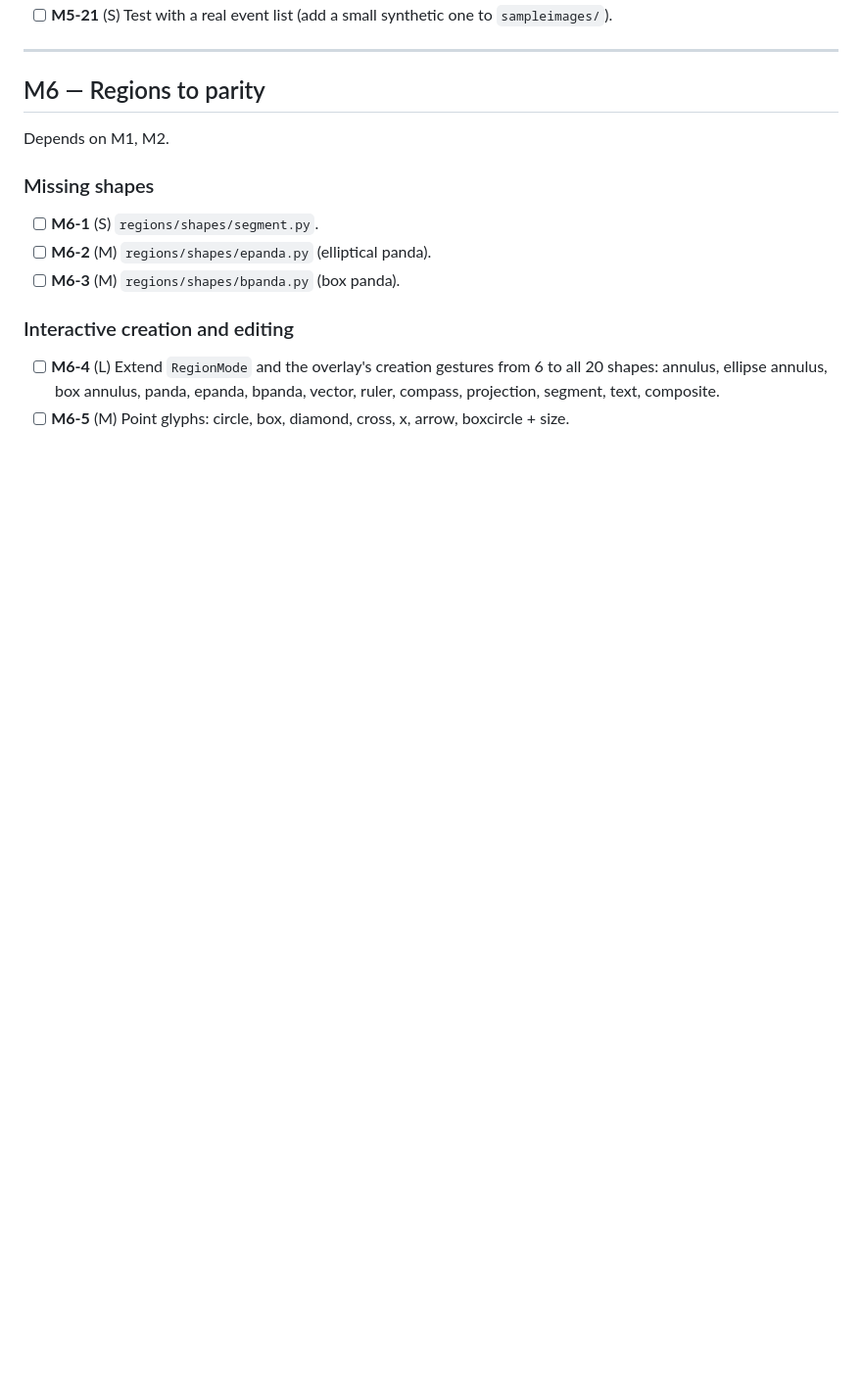
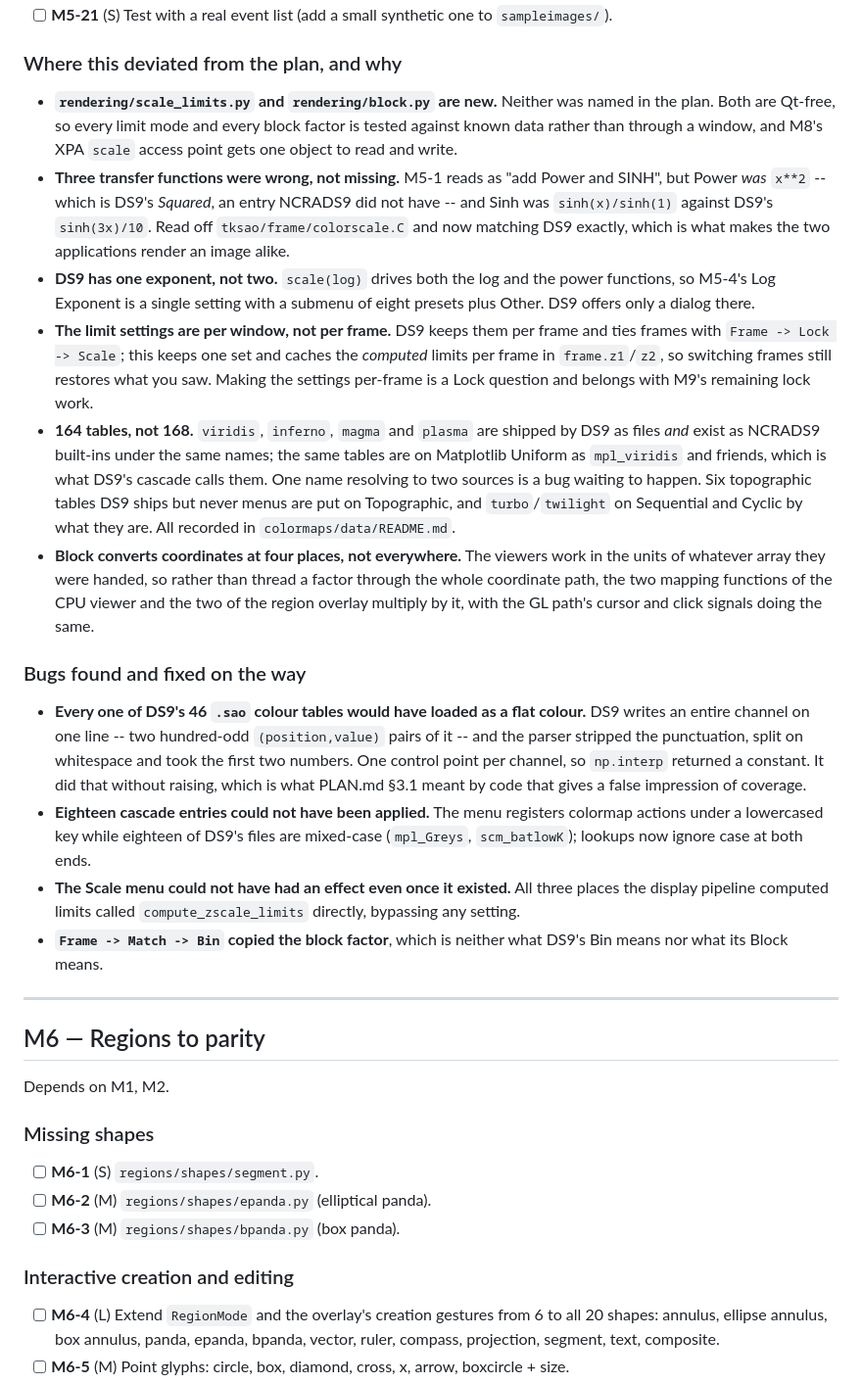
Before and after one commit to yogeshw/ncrads9, a Markdown page: TODO.md, the part around one of its changes. Shown at 98% size. GitHub-like rendering; blank space fills up the shorter version.

```diff
--- a/TODO.md
+++ b/TODO.md
@@ -495,4 +509,47 @@ Depends on M1, M2.
 - [ ] **M5-21** (S) Test with a real event list (add a small synthetic one to `sampleimages/`).
+
+### Where this deviated from the plan, and why
+
+* **`rendering/scale_limits.py` and `rendering/block.py` are new.** Neither was named in the plan.
+  Both are Qt-free, so every limit mode and every block factor is tested against known data
+  rather than through a window, and M8's XPA `scale` access point gets one object to read and
+  write.
+* **Three transfer functions were wrong, not missing.** M5-1 reads as "add Power and SINH", but
+  Power *was* `x**2` -- which is DS9's *Squared*, an entry NCRADS9 did not have -- and Sinh was
+  `sinh(x)/sinh(1)` against DS9's `sinh(3x)/10`. Read off `tksao/frame/colorscale.C` and now
+  matching DS9 exactly, which is what makes the two applications render an image alike.
+* **DS9 has one exponent, not two.** `scale(log)` drives both the log and the power functions, so
+  M5-4's Log Exponent is a single setting with a submenu of eight presets plus Other. DS9 offers
+  only a dialog there.
+* **The limit settings are per window, not per frame.** DS9 keeps them per frame and ties frames
+  with `Frame -> Lock -> Scale`; this keeps one set and caches the *computed* limits per frame in
+  `frame.z1`/`z2`, so switching frames still restores what you saw. Making the settings per-frame
+  is a Lock question and belongs with M9's remaining lock work.
+* **164 tables, not 168.** `viridis`, `inferno`, `magma` and `plasma` are shipped by DS9 as files
+  *and* exist as NCRADS9 built-ins under the same names; the same tables are on Matplotlib Uniform
+  as `mpl_viridis` and friends, which is what DS9's cascade calls them. One name resolving to two
+  sources is a bug waiting to happen. Six topographic tables DS9 ships but never menus are put on
+  Topographic, and `turbo`/`twilight` on Sequential and Cyclic by what they are. All recorded in
+  `colormaps/data/README.md`.
+* **Block converts coordinates at four places, not everywhere.** The viewers work in the units of
+  whatever array they were handed, so rather than thread a factor through the whole coordinate
+  path, the two mapping functions of the CPU viewer and the two of the region overlay multiply by
+  it, with the GL path's cursor and click signals doing the same.
+
+### Bugs found and fixed on the way
+
+* **Every one of DS9's 46 `.sao` colour tables would have loaded as a flat colour.** DS9 writes an
+  entire channel on one line -- two hundred-odd `(position,value)` pairs of it -- and the parser
+  stripped the punctuation, split on whitespace and took the first two numbers. One control point
+  per channel, so `np.interp` returned a constant. It did that without raising, which is what
+  PLAN.md §3.1 meant by code that gives a false impression of coverage.
+* **Eighteen cascade entries could not have been applied.** The menu registers colormap actions
+  under a lowercased key while eighteen of DS9's files are mixed-case (`mpl_Greys`,
+  `scm_batlowK`); lookups now ignore case at both ends.
+* **The Scale menu could not have had an effect even once it existed.** All three places the
+  display pipeline computed limits called `compute_zscale_limits` directly, bypassing any setting.
+* **`Frame -> Match -> Bin` copied the block factor**, which is neither what DS9's Bin means nor
+  what its Block means.
 
 ---
 
```
Also changed, not shown: other parts of TODO.md (+32 -18 lines), PLAN.md (+13 -2 lines).
